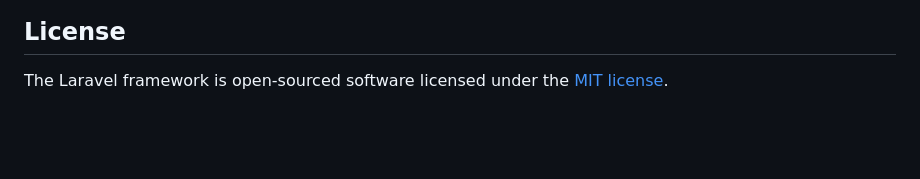
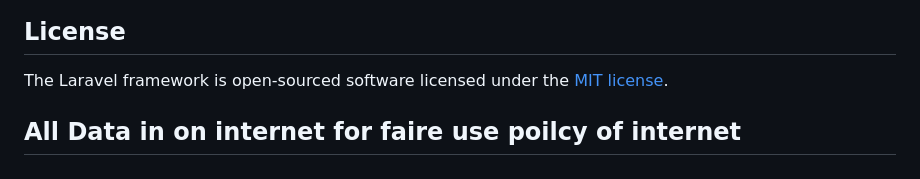
Before and after one commit to ADC212006/CDA-CMS, a Markdown page: README.md, the part around one of its changes. Rendered like a GitHub page; blank space fills up the shorter version.

Commit message:
download

```diff
--- a/README.md
+++ b/README.md
@@ -64,3 +66,6 @@ If you discover a security vulnerability within Laravel, please send an e-mail t
 ## License
 
 The Laravel framework is open-sourced software licensed under the [MIT license](https://opensource.org/licenses/MIT).
+
+
+## All Data in on internet for faire  use poilcy of internet
```
Also changed, not shown: other parts of README.md (+2 -0 lines).
